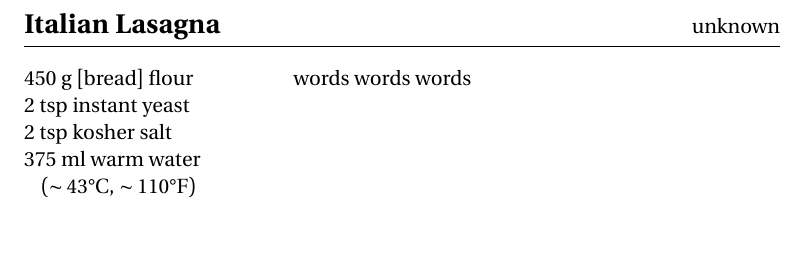
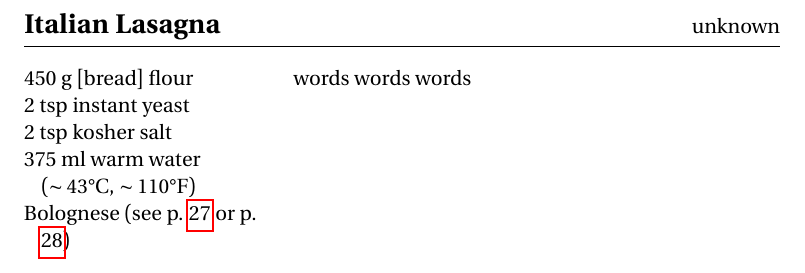
Before and after one commit to dpasut/cookbook, a LaTeX document (main.tex, which reads recipes/italian_lasagna.tex): part of page 27 of 40, cut so that both start at the same text. Compiled offline with pdfLaTeX.

Commit message:
Prep lasagna to refrence bolognese recipes.

```diff
--- a/recipes/italian_lasagna.tex
+++ b/recipes/italian_lasagna.tex
@@ -4,6 +4,7 @@
     \Ing{2 tsp instant yeast}
     \Ing{2 tsp kosher salt}
     \Ing{375 ml warm water ($\sim43 \degree$C, $ \sim110 \degree$F)}
+    \Ing{Bolognese (see p. \pageref{components:bolognese} or p. \pageref{components:nonnas_bolognese})}
 
     words words words
 \end{recipe}
```
Also changed, not shown: recipes/lasagna.tex (+1 -0 lines).
